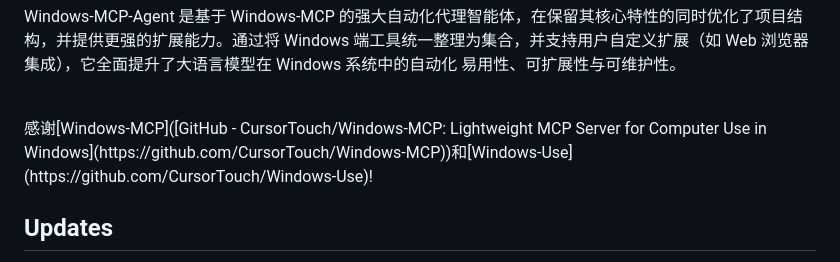
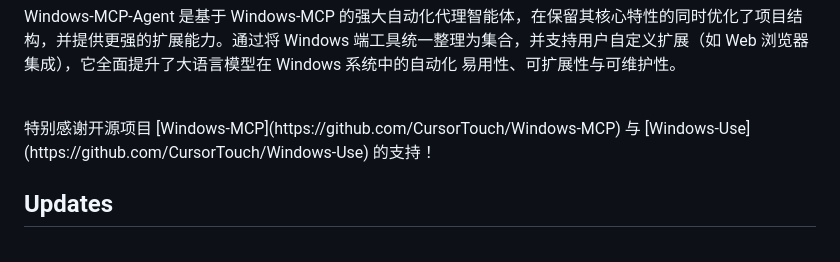
Before and after one commit to xskjya/Windows-MCP-Agent, a Markdown page: README.md, the part around the change. Rendered like a GitHub page.

```diff
--- a/README.md
+++ b/README.md
@@ -23,7 +23,7 @@
 Windows-MCP-Agent 是基于 Windows-MCP 的强大自动化代理智能体，在保留其核心特性的同时优化了项目结构，并提供更强的扩展能力。通过将 Windows 端工具统一整理为集合，并支持用户自定义扩展（如 Web 浏览器集成），它全面提升了大语言模型在 Windows 系统中的自动化 易用性、可扩展性与可维护性。
 
 <br>
-感谢[Windows-MCP]([GitHub - CursorTouch/Windows-MCP: Lightweight MCP Server for Computer Use in Windows](https://github.com/CursorTouch/Windows-MCP))和[Windows-Use](https://github.com/CursorTouch/Windows-Use)!
+特别感谢开源项目 [Windows-MCP](https://github.com/CursorTouch/Windows-MCP) 与 [Windows-Use](https://github.com/CursorTouch/Windows-Use) 的支持！
 
 ## Updates
 
```
